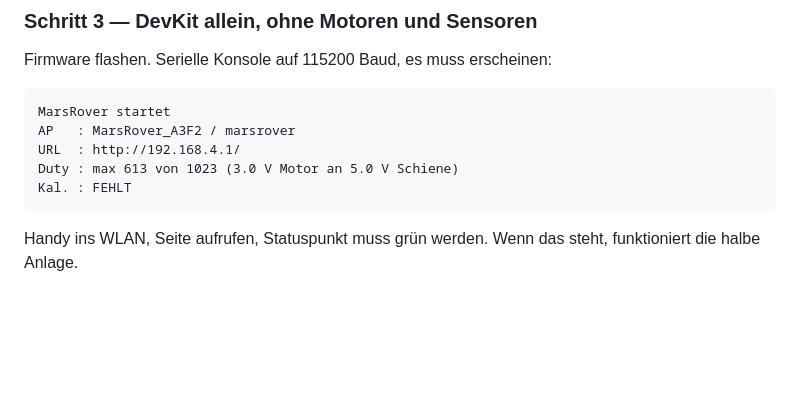
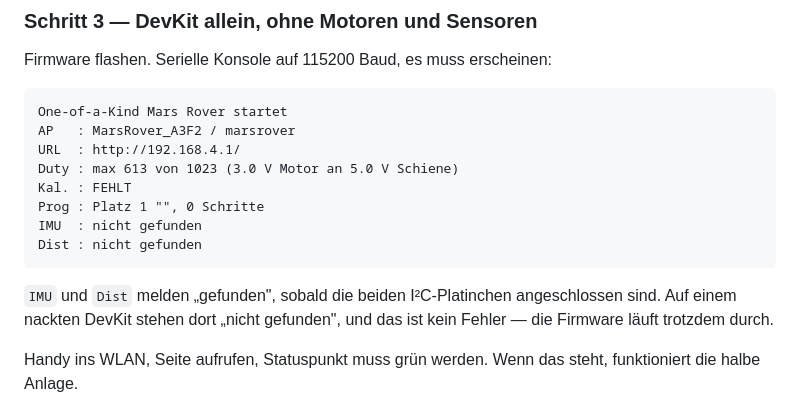
Before and after one commit to Darklirah/Bristlebot, a Markdown page: Doku/07_Inbetriebnahme-und-Tuning.md, the part around the change. GitHub-like rendering; blank space fills up the shorter version.

Commit message:
Doku/07: erwartete Konsolenausgabe stimmt jetzt mit dem Code ueberein
Die erste Zeile heisst "One-of-a-Kind Mars Rover startet", nicht
"MarsRover startet" -- das hatte ich gestern beim Nachziehen falsch
geraten, statt im Code nachzusehen. Dazu die drei Zeilen ergaenzt, die
wirklich noch kommen (Prog, IMU, Dist), mit dem Hinweis, dass "nicht
gefunden" auf einem nackten DevKit normal ist.

Co-Authored-By: Claude Opus 5 <noreply@anthropic.com>

````diff
--- a/Doku/07_Inbetriebnahme-und-Tuning.md
+++ b/Doku/07_Inbetriebnahme-und-Tuning.md
@@ -96,12 +96,19 @@ Ladestrom am besten einmal in Reihe messen: soll ≈ 255 mA sein, nicht 1 A.
 Firmware flashen. Serielle Konsole auf 115200 Baud, es muss erscheinen:
 
 ```
-MarsRover startet
+One-of-a-Kind Mars Rover startet
 AP   : MarsRover_A3F2 / marsrover
 URL  : http://192.168.4.1/
 Duty : max 613 von 1023 (3.0 V Motor an 5.0 V Schiene)
 Kal. : FEHLT
+Prog : Platz 1 "", 0 Schritte
+IMU  : nicht gefunden
+Dist : nicht gefunden
 ```
+
+`IMU` und `Dist` melden „gefunden", sobald die beiden I²C-Platinchen
+angeschlossen sind. Auf einem nackten DevKit stehen dort „nicht gefunden",
+und das ist kein Fehler — die Firmware läuft trotzdem durch.
 
 Handy ins WLAN, Seite aufrufen, Statuspunkt muss grün werden. Wenn das steht,
 funktioniert die halbe Anlage.
````
